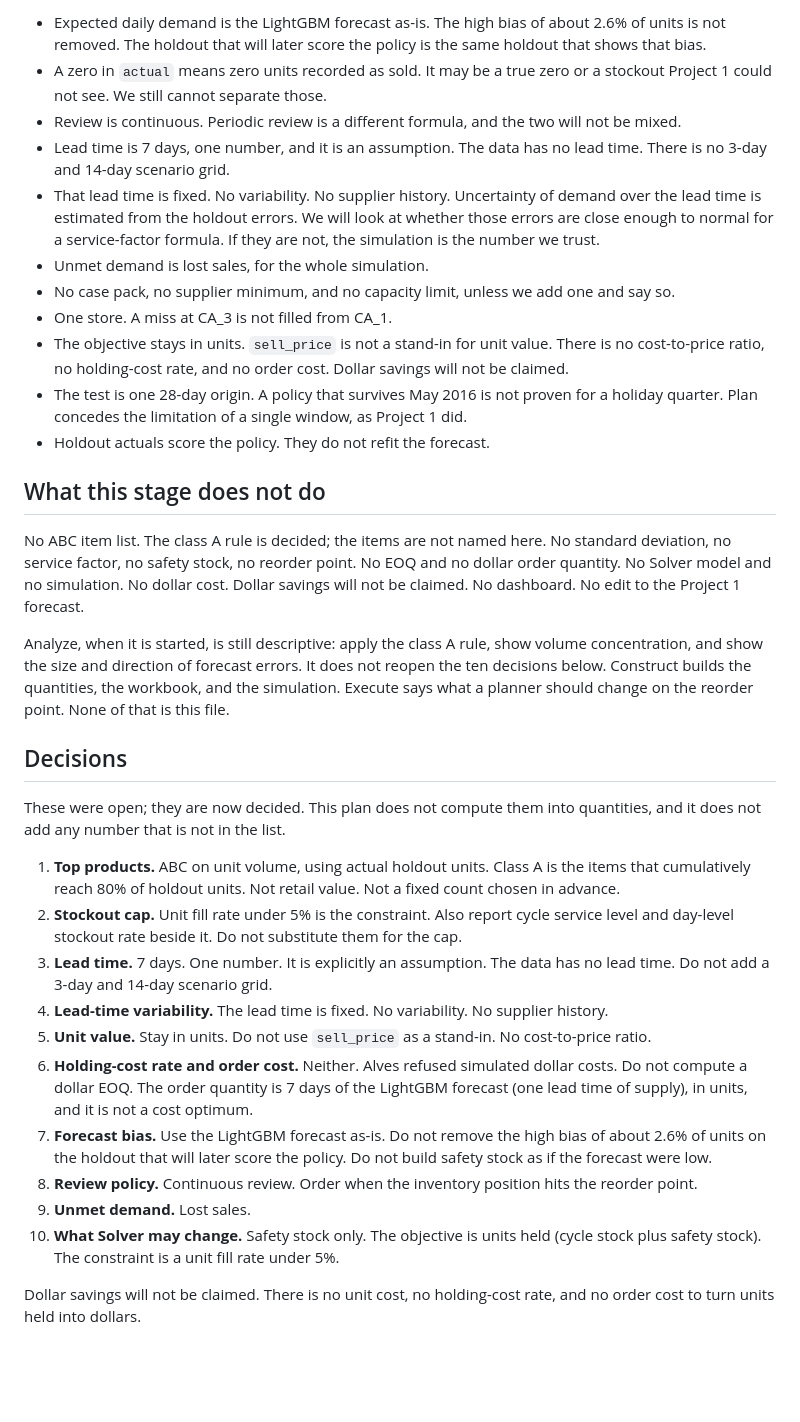
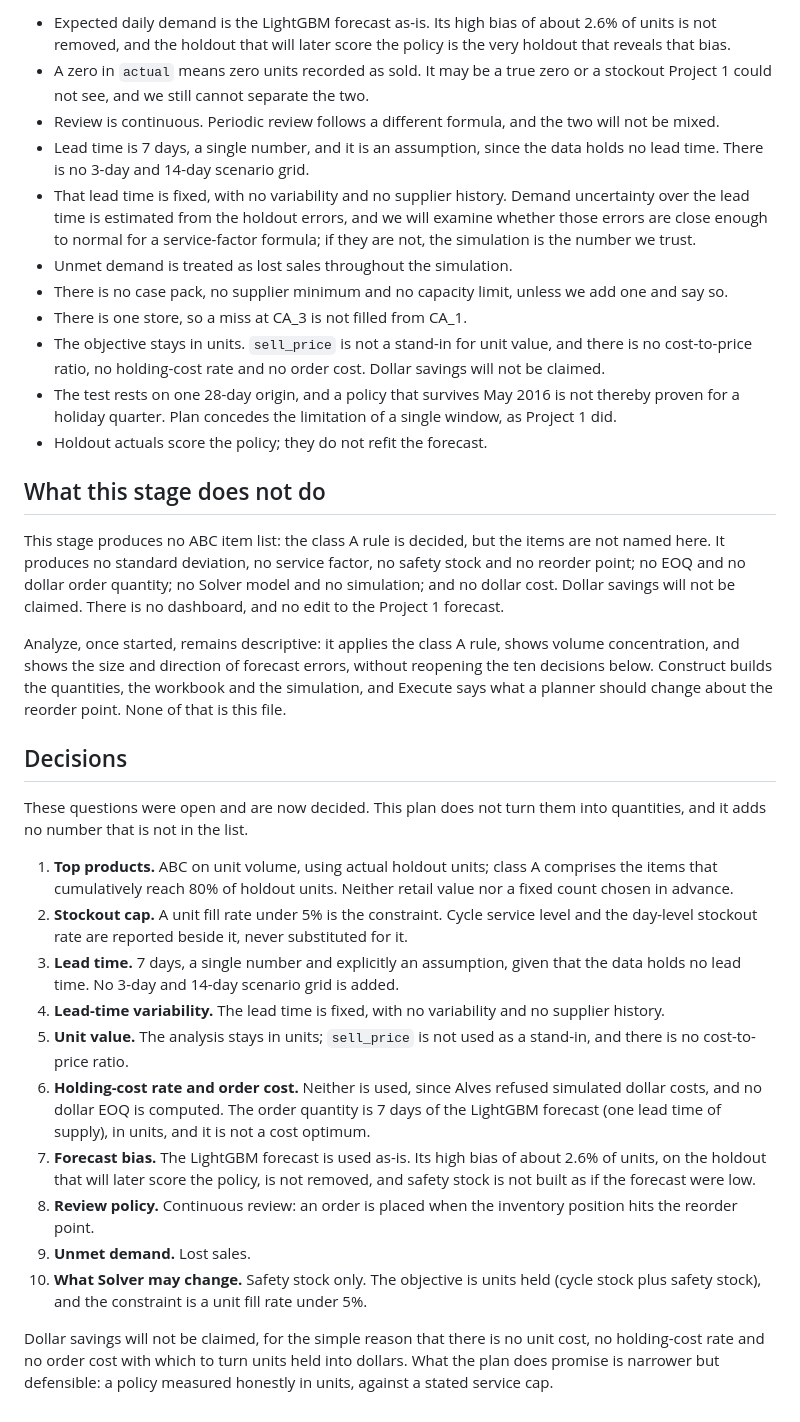
Before and after one commit to grjesusalves/supply-chain-portfolio, a Markdown page: 02-inventory-optimization/reports/01-plan.md, the part around one of its changes. Rendered like a GitHub page; blank space fills up the shorter version.

Commit message:
Full prose rewrite: 02 plan report

```diff
--- a/02-inventory-optimization/reports/01-plan.md
+++ b/02-inventory-optimization/reports/01-plan.md
@@ -128,35 +128,35 @@ The ten choices that were blocking Analyze are decided at the end of this file.
 
-- Expected daily demand is the LightGBM forecast as-is. The high bias of about 2.6% of units is not removed. The holdout that will later score the policy is the same holdout that shows that bias.
-- A zero in `actual` means zero units recorded as sold. It may be a true zero or a stockout Project 1 could not see. We still cannot separate those.
-- Review is continuous. Periodic review is a different formula, and the two will not be mixed.
-- Lead time is 7 days, one number, and it is an assumption. The data has no lead time. There is no 3-day and 14-day scenario grid.
-- That lead time is fixed. No variability. No supplier history. Uncertainty of demand over the lead time is estimated from the holdout errors. We will look at whether those errors are close enough to normal for a service-factor formula. If they are not, the simulation is the number we trust.
-- Unmet demand is lost sales, for the whole simulation.
-- No case pack, no supplier minimum, and no capacity limit, unless we add one and say so.
-- One store. A miss at CA_3 is not filled from CA_1.
-- The objective stays in units. `sell_price` is not a stand-in for unit value. There is no cost-to-price ratio, no holding-cost rate, and no order cost. Dollar savings will not be claimed.
-- The test is one 28-day origin. A policy that survives May 2016 is not proven for a holiday quarter. Plan concedes the limitation of a single window, as Project 1 did.
-- Holdout actuals score the policy. They do not refit the forecast.
+- Expected daily demand is the LightGBM forecast as-is. Its high bias of about 2.6% of units is not removed, and the holdout that will later score the policy is the very holdout that reveals that bias.
+- A zero in `actual` means zero units recorded as sold. It may be a true zero or a stockout Project 1 could not see, and we still cannot separate the two.
+- Review is continuous. Periodic review follows a different formula, and the two will not be mixed.
+- Lead time is 7 days, a single number, and it is an assumption, since the data holds no lead time. There is no 3-day and 14-day scenario grid.
+- That lead time is fixed, with no variability and no supplier history. Demand uncertainty over the lead time is estimated from the holdout errors, and we will examine whether those errors are close enough to normal for a service-factor formula; if they are not, the simulation is the number we trust.
+- Unmet demand is treated as lost sales throughout the simulation.
+- There is no case pack, no supplier minimum and no capacity limit, unless we add one and say so.
+- There is one store, so a miss at CA_3 is not filled from CA_1.
+- The objective stays in units. `sell_price` is not a stand-in for unit value, and there is no cost-to-price ratio, no holding-cost rate and no order cost. Dollar savings will not be claimed.
+- The test rests on one 28-day origin, and a policy that survives May 2016 is not thereby proven for a holiday quarter. Plan concedes the limitation of a single window, as Project 1 did.
+- Holdout actuals score the policy; they do not refit the forecast.
 
 ## What this stage does not do
 
-No ABC item list. The class A rule is decided; the items are not named here. No standard deviation, no service factor, no safety stock, no reorder point. No EOQ and no dollar order quantity. No Solver model and no simulation. No dollar cost. Dollar savings will not be claimed. No dashboard. No edit to the Project 1 forecast.
+This stage produces no ABC item list: the class A rule is decided, but the items are not named here. It produces no standard deviation, no service factor, no safety stock and no reorder point; no EOQ and no dollar order quantity; no Solver model and no simulation; and no dollar cost. Dollar savings will not be claimed. There is no dashboard, and no edit to the Project 1 forecast.
 
-Analyze, when it is started, is still descriptive: apply the class A rule, show volume concentration, and show the size and direction of forecast errors. It does not reopen the ten decisions below. Construct builds the quantities, the workbook, and the simulation. Execute says what a planner should change on the reorder point. None of that is this file.
+Analyze, once started, remains descriptive: it applies the class A rule, shows volume concentration, and shows the size and direction of forecast errors, without reopening the ten decisions below. Construct builds the quantities, the workbook and the simulation, and Execute says what a planner should change about the reorder point. None of that is this file.
 
 ## Decisions
 
-These were open; they are now decided. This plan does not compute them into quantities, and it does not add any number that is not in the list.
+These questions were open and are now decided. This plan does not turn them into quantities, and it adds no number that is not in the list.
 
-1. **Top products.** ABC on unit volume, using actual holdout units. Class A is the items that cumulatively reach 80% of holdout units. Not retail value. Not a fixed count chosen in advance.
-2. **Stockout cap.** Unit fill rate under 5% is the constraint. Also report cycle service level and day-level stockout rate beside it. Do not substitute them for the cap.
-3. **Lead time.** 7 days. One number. It is explicitly an assumption. The data has no lead time. Do not add a 3-day and 14-day scenario grid.
-4. **Lead-time variability.** The lead time is fixed. No variability. No supplier history.
-5. **Unit value.** Stay in units. Do not use `sell_price` as a stand-in. No cost-to-price ratio.
-6. **Holding-cost rate and order cost.** Neither. Alves refused simulated dollar costs. Do not compute a dollar EOQ. The order quantity is 7 days of the LightGBM forecast (one lead time of supply), in units, and it is not a cost optimum.
-7. **Forecast bias.** Use the LightGBM forecast as-is. Do not remove the high bias of about 2.6% of units on the holdout that will later score the policy. Do not build safety stock as if the forecast were low.
-8. **Review policy.** Continuous review. Order when the inventory position hits the reorder point.
+1. **Top products.** ABC on unit volume, using actual holdout units; class A comprises the items that cumulatively reach 80% of holdout units. Neither retail value nor a fixed count chosen in advance.
+2. **Stockout cap.** A unit fill rate under 5% is the constraint. Cycle service level and the day-level stockout rate are reported beside it, never substituted for it.
+3. **Lead time.** 7 days, a single number and explicitly an assumption, given that the data holds no lead time. No 3-day and 14-day scenario grid is added.
+4. **Lead-time variability.** The lead time is fixed, with no variability and no supplier history.
+5. **Unit value.** The analysis stays in units; `sell_price` is not used as a stand-in, and there is no cost-to-price ratio.
+6. **Holding-cost rate and order cost.** Neither is used, since Alves refused simulated dollar costs, and no dollar EOQ is computed. The order quantity is 7 days of the LightGBM forecast (one lead time of supply), in units, and it is not a cost optimum.
+7. **Forecast bias.** The LightGBM forecast is used as-is. Its high bias of about 2.6% of units, on the holdout that will later score the policy, is not removed, and safety stock is not built as if the forecast were low.
+8. **Review policy.** Continuous review: an order is placed when the inventory position hits the reorder point.
 9. **Unmet demand.** Lost sales.
-10. **What Solver may change.** Safety stock only. The objective is units held (cycle stock plus safety stock). The constraint is a unit fill rate under 5%.
+10. **What Solver may change.** Safety stock only. The objective is units held (cycle stock plus safety stock), and the constraint is a unit fill rate under 5%.
 
-Dollar savings will not be claimed. There is no unit cost, no holding-cost rate, and no order cost to turn units held into dollars.
+Dollar savings will not be claimed, for the simple reason that there is no unit cost, no holding-cost rate and no order cost with which to turn units held into dollars. What the plan does promise is narrower but defensible: a policy measured honestly in units, against a stated service cap.
```
Also changed, not shown: other parts of 02-inventory-optimization/reports/01-plan.md (+50 -50 lines).
